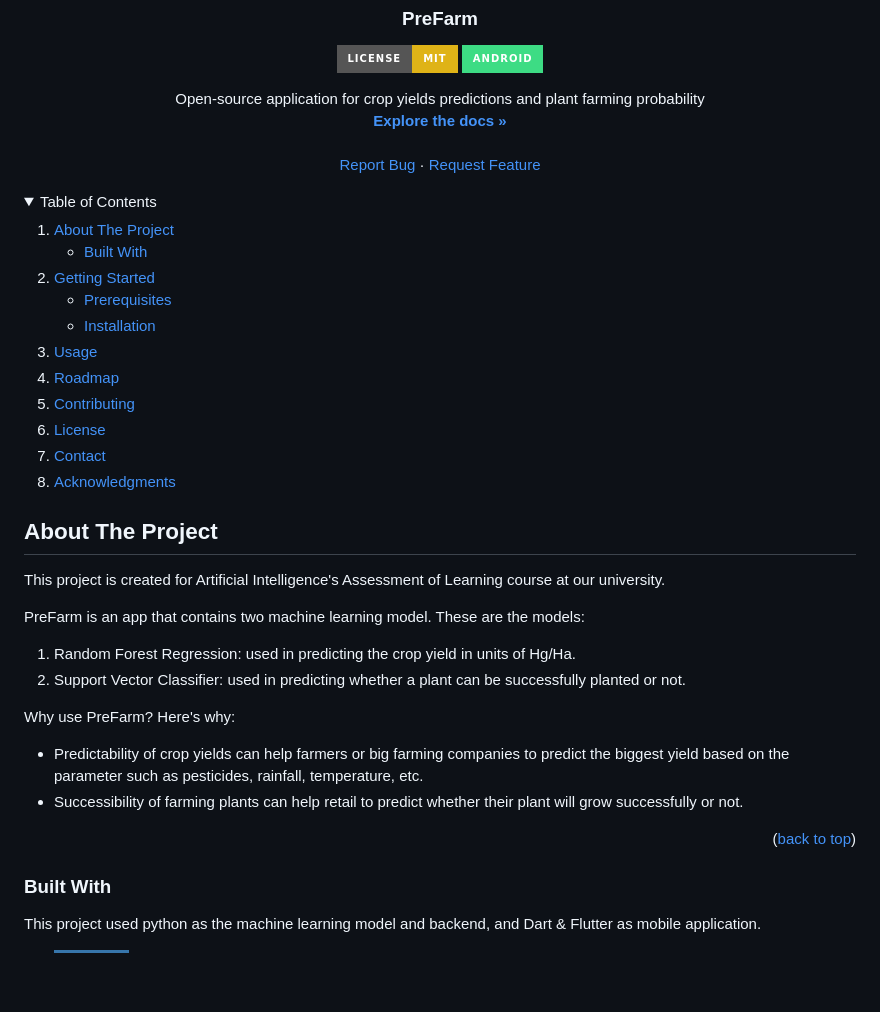
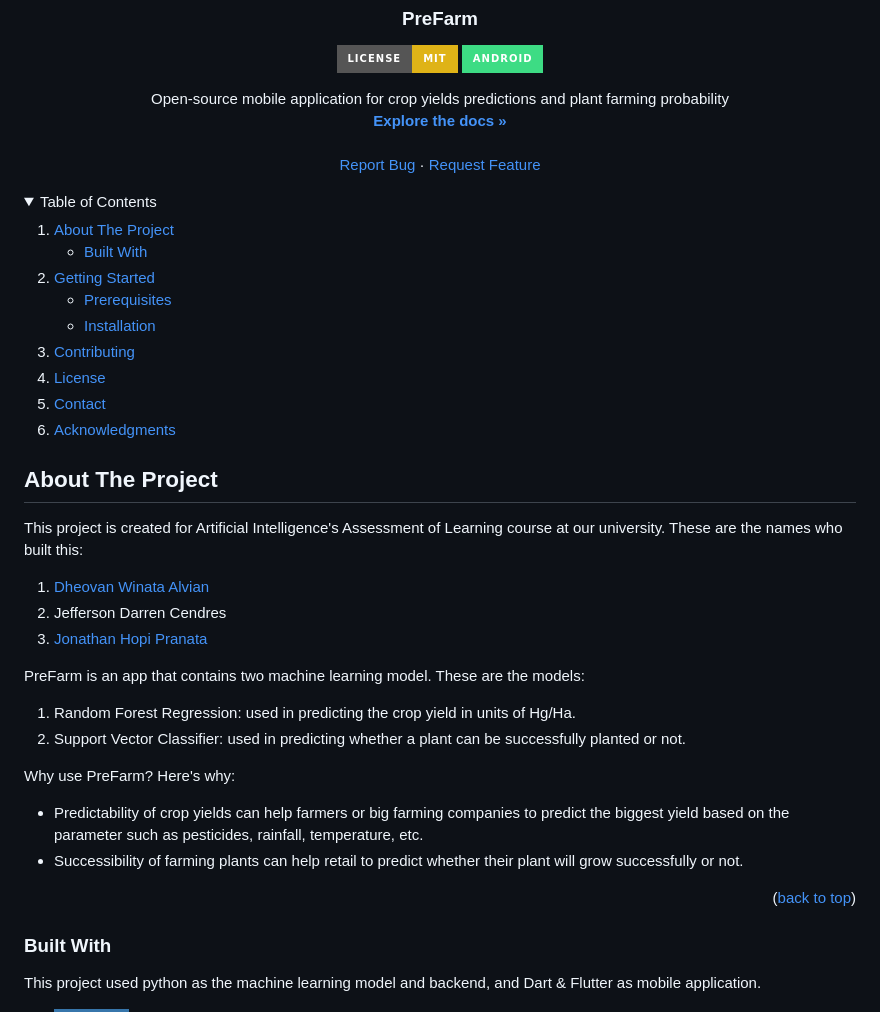
Before and after one commit to dheovanwa/PreFarm, a Markdown page: README.md, the part around one of its changes. Rendered like a GitHub page; folded sections open; badges without logos; blank space fills up the shorter version.

```diff
--- a/README.md
+++ b/README.md
@@ -14,7 +14,7 @@
 [![Android][android-shield]][android-url]
 
   <p align="center">
-    Open-source application for crop yields predictions and plant farming probability
+    Open-source mobile application for crop yields predictions and plant farming probability
     <br />
     <a href="https://github.com/dheovanwa/PreFarm"><strong>Explore the docs »</strong></a>
     <br />
@@ -44,8 +44,6 @@
         <li><a href="#installation">Installation</a></li>
       </ul>
     </li>
-    <li><a href="#usage">Usage</a></li>
-    <li><a href="#roadmap">Roadmap</a></li>
     <li><a href="#contributing">Contributing</a></li>
     <li><a href="#license">License</a></li>
     <li><a href="#contact">Contact</a></li>
@@ -58,7 +56,10 @@
 <!-- ABOUT THE PROJECT -->
 ## About The Project
 
-This project is created for Artificial Intelligence's Assessment of Learning course at our university.
+This project is created for Artificial Intelligence's Assessment of Learning course at our university. These are the names who built this:
+1. [Dheovan Winata Alvian](https://www.linkedin.com/in/dheovan-wa/)
+2. Jefferson Darren Cendres
+3. [Jonathan Hopi Pranata](https://www.linkedin.com/in/jonathan-hopi-pranata/)
 
 PreFarm is an app that contains two machine learning model. These are the models:
 1. Random Forest Regression: used in predicting the crop yield in units of Hg/Ha.
@@ -69,7 +70,6 @@ Why use PreFarm? Here's why:
 * Successibility of farming plants can help retail to predict whether their plant will grow successfully or not.
 
 <p align="right">(<a href="#readme-top">back to top</a>)</p>
-
 
 
 ### Built With
```
Also changed, not shown: other parts of README.md (+21 -13 lines).
